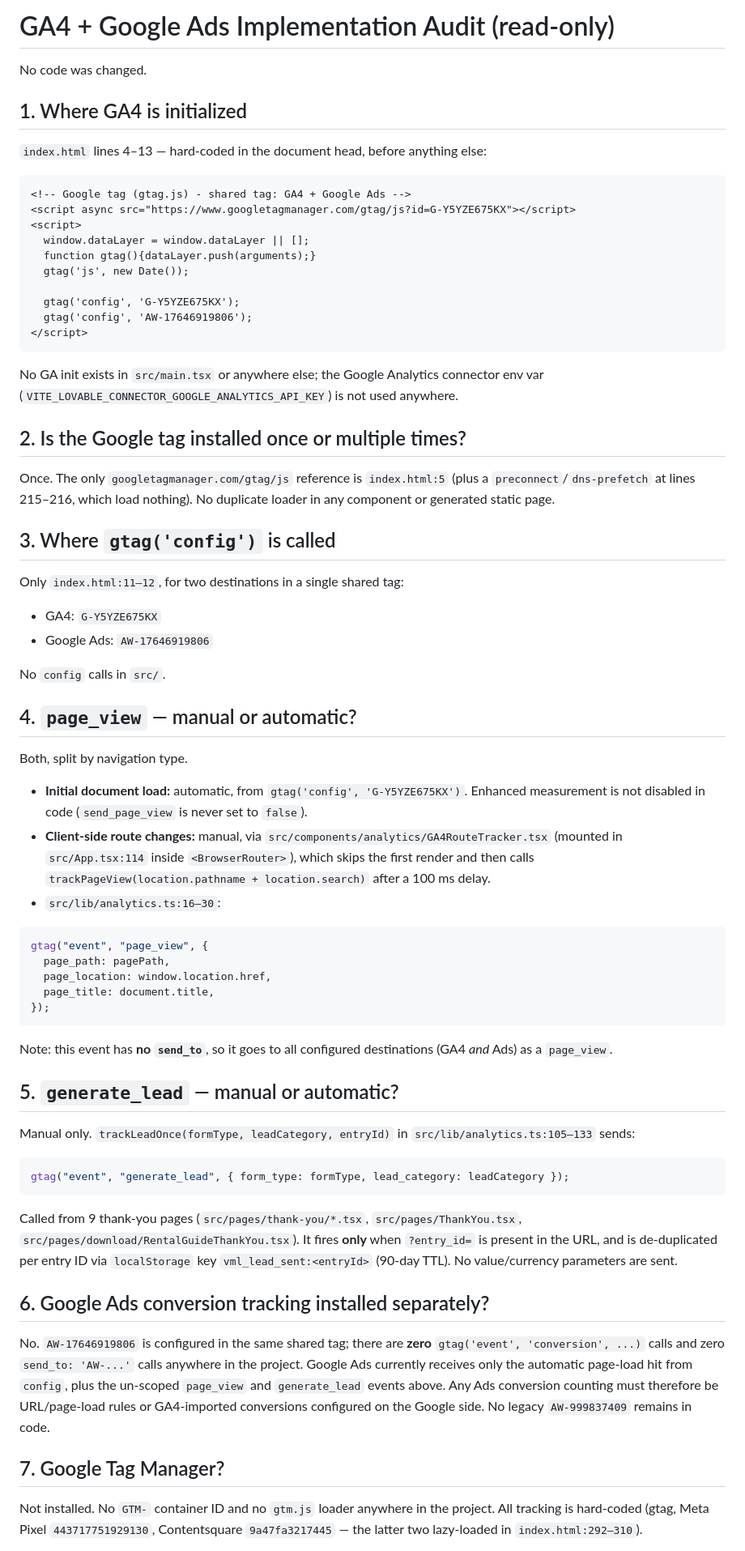
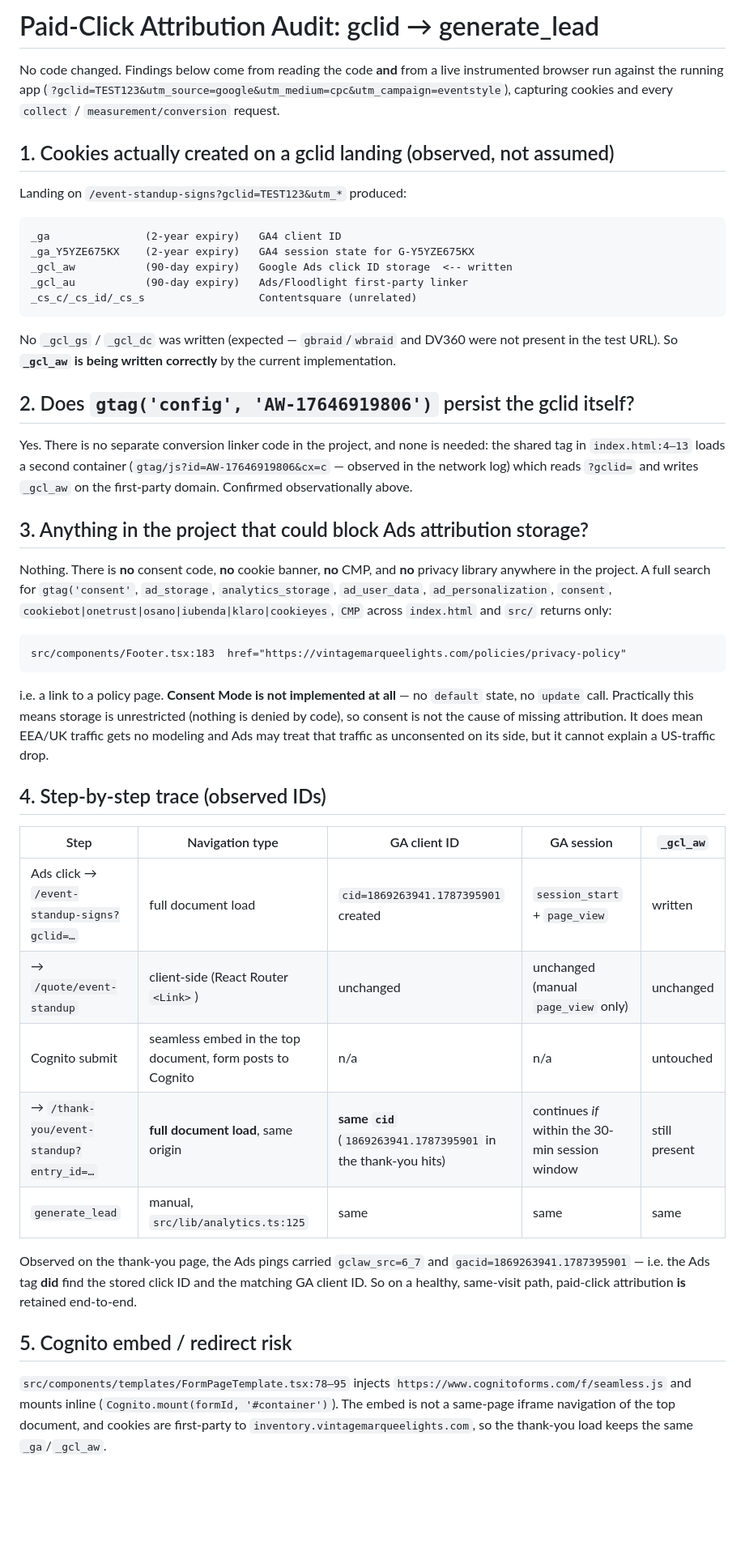
Before and after one commit to jerradgreen/sparkle-shine-letters, a Markdown page: .lovable/plan.md, the part around one of its changes. Shown at 81% size. Drawn GitHub-style; blank space fills up the shorter version.

Commit message:
Changes
Co-authored-by: jerradgreen <233347232+jerradgreen@users.noreply.github.com>

````diff
--- a/.lovable/plan.md
+++ b/.lovable/plan.md
@@ -1,63 +1,48 @@
-# GA4 + Google Ads Implementation Audit (read-only)
+# Paid-Click Attribution Audit: gclid → generate_lead
 
-No code was changed.
+No code changed. Findings below come from reading the code **and** from a live instrumented browser run against the running app (`?gclid=TEST123&utm_source=google&utm_medium=cpc&utm_campaign=eventstyle`), capturing cookies and every `collect` / `measurement/conversion` request.
 
-## 1. Where GA4 is initialized
-`index.html` lines 4–13 — hard-coded in the document head, before anything else:
+## 1. Cookies actually created on a gclid landing (observed, not assumed)
 
-```html
-<!-- Google tag (gtag.js) - shared tag: GA4 + Google Ads -->
-<script async src="https://www.googletagmanager.com/gtag/js?id=G-Y5YZE675KX"></script>
-<script>
-  window.dataLayer = window.dataLayer || [];
-  function gtag(){dataLayer.push(arguments);}
-  gtag('js', new Date());
+Landing on `/event-standup-signs?gclid=TEST123&utm_*` produced:
 
-  gtag('config', 'G-Y5YZE675KX');
-  gtag('config', 'AW-17646919806');
-</script>
+```text
+_ga               (2-year expiry)   GA4 client ID
+_ga_Y5YZE675KX    (2-year expiry)   GA4 session state for G-Y5YZE675KX
+_gcl_aw           (90-day expiry)   Google Ads click ID storage  <-- written
+_gcl_au           (90-day expiry)   Ads/Floodlight first-party linker
+_cs_c/_cs_id/_cs_s                  Contentsquare (unrelated)
 ```
 
-No GA init exists in `src/main.tsx` or anywhere else; the Google Analytics connector env var (`VITE_LOVABLE_CONNECTOR_GOOGLE_ANALYTICS_API_KEY`) is not used anywhere.
+No `_gcl_gs` / `_gcl_dc` was written (expected — `gbraid`/`wbraid` and DV360 were not present in the test URL). So **`_gcl_aw` is being written correctly** by the current implementation.
 
-## 2. Is the Google tag installed once or multiple times?
-Once. The only `googletagmanager.com/gtag/js` reference is `index.html:5` (plus a `preconnect`/`dns-prefetch` at lines 215–216, which load nothing). No duplicate loader in any component or generated static page.
+## 2. Does `gtag('config', 'AW-17646919806')` persist the gclid itself?
 
-## 3. Where `gtag('config')` is called
-Only `index.html:11–12`, for two destinations in a single shared tag:
-- GA4: `G-Y5YZE675KX`
-- Google Ads: `AW-17646919806`
+Yes. There is no separate conversion linker code in the project, and none is needed: the shared tag in `index.html:4–13` loads a second container (`gtag/js?id=AW-17646919806&cx=c` — observed in the network log) which reads `?gclid=` and writes `_gcl_aw` on the first-party domain. Confirmed observationally above.
 
-No `config` calls in `src/`.
+## 3. Anything in the project that could block Ads attribution storage?
 
-## 4. `page_view` — manual or automatic?
-Both, split by navigation type.
-- **Initial document load:** automatic, from `gtag('config', 'G-Y5YZE675KX')`. Enhanced measurement is not disabled in code (`send_page_view` is never set to `false`).
-- **Client-side route changes:** manual, via `src/components/analytics/GA4RouteTracker.tsx` (mounted in `src/App.tsx:114` inside `<BrowserRouter>`), which skips the first render and then calls `trackPageView(location.pathname + location.search)` after a 100 ms delay.
-- `src/lib/analytics.ts:16–30`:
+Nothing. There is **no** consent code, **no** cookie banner, **no** CMP, and **no** privacy library anywhere in the project. A full search for `gtag('consent'`, `ad_storage`, `analytics_storage`, `ad_user_data`, `ad_personalization`, `consent`, `cookiebot|onetrust|osano|iubenda|klaro|cookieyes`, `CMP` across `index.html` and `src/` returns only:
 
-```ts
-gtag("event", "page_view", {
-  page_path: pagePath,
-  page_location: window.location.href,
-  page_title: document.title,
-});
+```text
+src/components/Footer.tsx:183  href="https://vintagemarqueelights.com/policies/privacy-policy"
 ```
 
-Note: this event has **no `send_to`**, so it goes to all configured destinations (GA4 *and* Ads) as a `page_view`.
+i.e. a link to a policy page. **Consent Mode is not implemented at all** — no `default` state, no `update` call. Practically this means storage is unrestricted (nothing is denied by code), so consent is not the cause of missing attribution. It does mean EEA/UK traffic gets no modeling and Ads may treat that traffic as unconsented on its side, but it cannot explain a US-traffic drop.
 
-## 5. `generate_lead` — manual or automatic?
-Manual only. `trackLeadOnce(formType, leadCategory, entryId)` in `src/lib/analytics.ts:105–133` sends:
+## 4. Step-by-step trace (observed IDs)
 
-```ts
-gtag("event", "generate_lead", { form_type: formType, lead_category: leadCategory });
-```
+| Step | Navigation type | GA client ID | GA session | `_gcl_aw` |
+|---|---|---|---|---|
+| Ads click → `/event-standup-signs?gclid=…` | full document load | `cid=1869263941.1787395901` created | `session_start` + `page_view` | written |
+| → `/quote/event-standup` | client-side (React Router `<Link>`) | unchanged | unchanged (manual `page_view` only) | unchanged |
+| Cognito submit | seamless embed in the top document, form posts to Cognito | n/a | n/a | untouched |
+| → `/thank-you/event-standup?entry_id=…` | **full document load**, same origin | **same `cid`** (`1869263941.1787395901` in the thank-you hits) | continues *if* within the 30-min session window | still present |
+| `generate_lead` | manual, `src/lib/analytics.ts:125` | same | same | same |
 
-Called from 9 thank-you pages (`src/pages/thank-you/*.tsx`, `src/pages/ThankYou.tsx`, `src/pages/download/RentalGuideThankYou.tsx`). It fires **only** when `?entry_id=` is present in the URL, and is de-duplicated per entry ID via `localStorage` key `vml_lead_sent:<entryId>` (90-day TTL). No value/currency parameters are sent.
+Observed on the thank-you page, the Ads pings carried `gclaw_src=6_7` and `gacid=1869263941.1787395901` — i.e. the Ads tag **did** find the stored click ID and the matching GA client ID. So on a healthy, same-visit path, paid-click attribution **is** retained end-to-end.
 
-## 6. Google Ads conversion tracking installed separately?
-No. `AW-17646919806` is configured in the same shared tag; there are **zero** `gtag('event', 'conversion', ...)` calls and zero `send_to: 'AW-...'` calls anywhere in the project. Google Ads currently receives only the automatic page-load hit from `config`, plus the un-scoped `page_view` and `generate_lead` events above. Any Ads conversion counting must therefore be URL/page-load rules or GA4-imported conversions configured on the Google side. No legacy `AW-999837409` remains in code.
+## 5. Cognito embed / redirect risk
 
-## 7. Google Tag Manager?
-Not installed. No `GTM-` container ID and no `gtm.js` loader anywhere in the project. All tracking is hard-coded (gtag, Meta Pixel `443717751929130`, Contentsquare `9a47fa3217445` — the latter two lazy-loaded in `index.html:292–310`).
+`src/components/templates/FormPageTemplate.tsx:78–95` injects `https://www.cognitoforms.com/f/seamless.js` and mounts inline (`Cognito.mount(formId, '#container')`). The embed is not a same-page iframe navigation of the top document, and cookies are first-party to `inventory.vintagemarqueelights.com`, so the thank-you load keeps the same `_ga`/`_gcl_aw`.
 
````
Also changed, not shown: other parts of .lovable/plan.md (+22 -25 lines).
